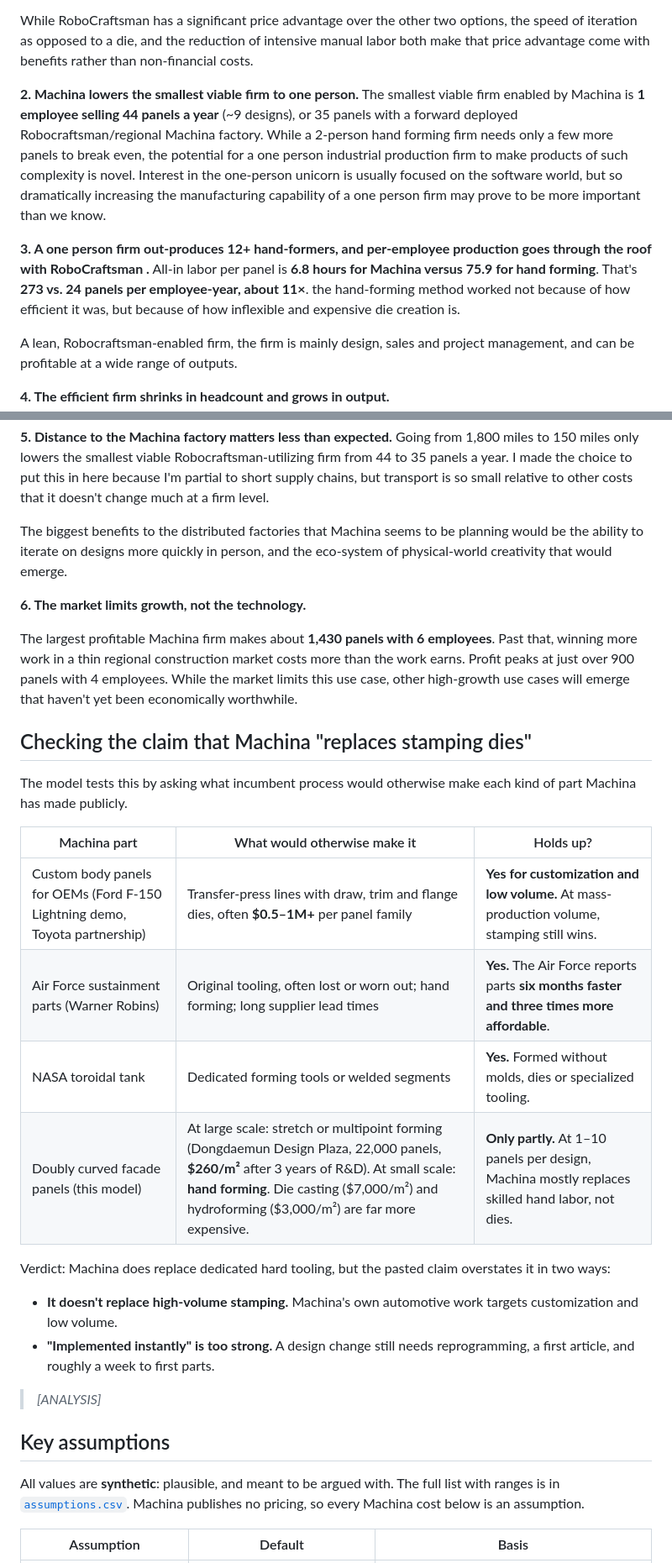
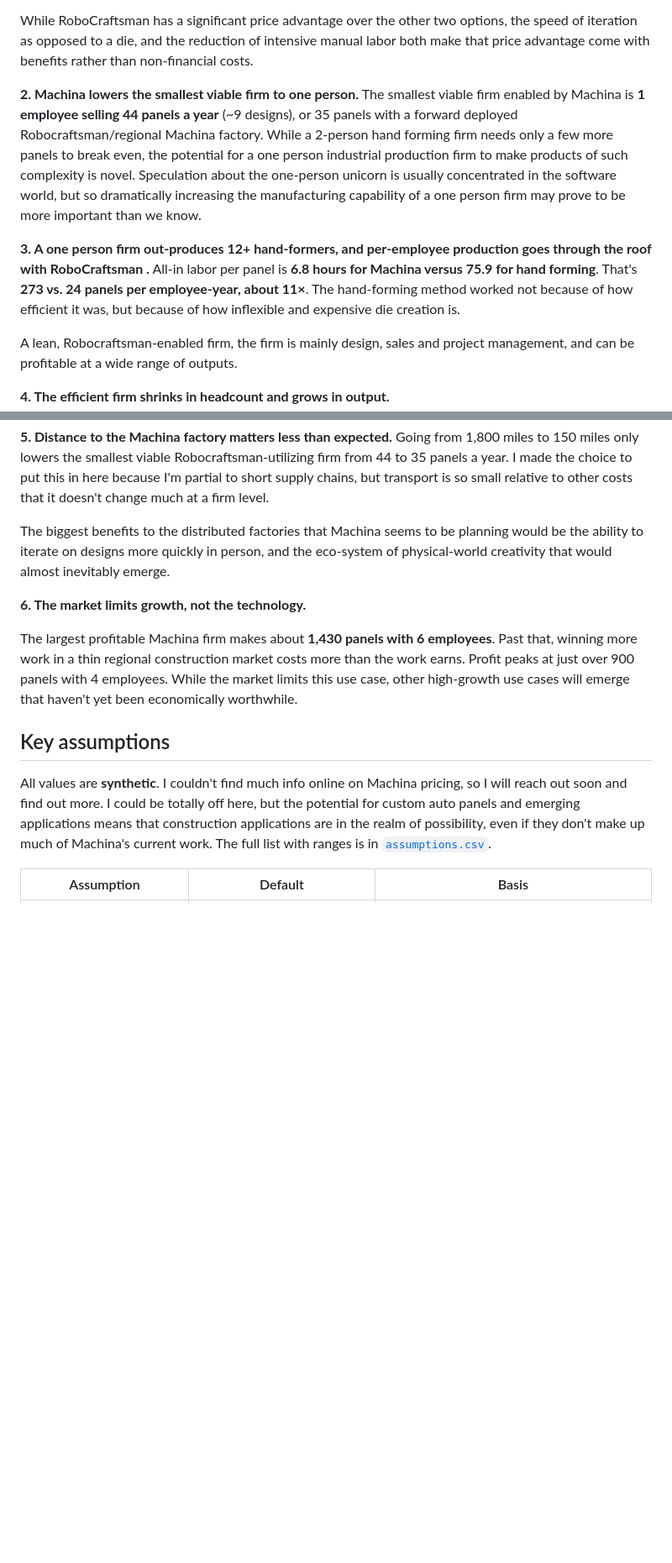
Before and after one commit to Benh83/die-vs-dieless-manufacturing, a Markdown page: README.md, 2 parts joined by grey strips. Shown at 84% size. Rendered like a GitHub page; blank space fills up the shorter version.

```diff
--- a/README.md
+++ b/README.md
@@ -61,10 +61,10 @@ With my assumptions, a die costs **$60,162 per design**: a $45k die plus enginee
 While RoboCraftsman has a significant price advantage over the other two options, the speed of iteration as opposed to a die, and the reduction of intensive manual labor both make that price advantage come with benefits rather than non-financial costs.
 
 **2. Machina lowers the smallest viable firm to one person.**
-The smallest viable firm enabled by Machina is **1 employee selling 44 panels a year** (~9 designs), or 35 panels with a forward deployed Robocraftsman/regional Machina factory. While a 2-person hand forming firm needs only a few more panels to break even, the potential for a one person industrial production firm to make products of such complexity is novel. Interest in the one-person unicorn is usually focused on the software world, but so dramatically increasing the manufacturing capability of a one person firm may prove to be more important than we know.
+The smallest viable firm enabled by Machina is **1 employee selling 44 panels a year** (~9 designs), or 35 panels with a forward deployed Robocraftsman/regional Machina factory. While a 2-person hand forming firm needs only a few more panels to break even, the potential for a one person industrial production firm to make products of such complexity is novel. Speculation about the one-person unicorn is usually concentrated in the software world, but so dramatically increasing the manufacturing capability of a one person firm may prove to be more important than we know.
 
 **3. A one person firm out-produces 12+ hand-formers, and per-employee production goes through the roof with RoboCraftsman  .**
-All-in labor per panel is **6.8 hours for Machina versus 75.9 for hand forming**. That's **273 vs. 24 panels per employee-year, about 11×**. the hand-forming method worked not because of how efficient it was, but because of how inflexible and expensive die creation is.
+All-in labor per panel is **6.8 hours for Machina versus 75.9 for hand forming**. That's **273 vs. 24 panels per employee-year, about 11×**. The hand-forming method worked not because of how efficient it was, but because of how inflexible and expensive die creation is.
 
 A lean, Robocraftsman-enabled firm, the firm is mainly design, sales and project management, and can be profitable at a wide range of outputs.
 
@@ -81,34 +81,16 @@ Lowest average cost falls **28%** ($6,618 → $4,747). With a regional factory i
 **5. Distance to the Machina factory matters less than expected.**
 Going from 1,800 miles to 150 miles only lowers the smallest viable Robocraftsman-utilizing firm from 44 to 35 panels a year. I made the choice to put this in here because I'm partial to short supply chains, but transport is so small relative to other costs that it doesn't change much at a firm level.
 
-The biggest benefits to the distributed factories that Machina seems to be planning would be the ability to iterate on designs more quickly in person, and the eco-system of physical-world creativity that would emerge.
+The biggest benefits to the distributed factories that Machina seems to be planning would be the ability to iterate on designs more quickly in person, and the eco-system of physical-world creativity that would almost inevitably emerge.
 
 **6. The market limits growth, not the technology.**
 
 The largest profitable Machina firm makes about **1,430 panels with 6 employees**. Past that, winning more work in a thin regional construction market costs more than the work earns. Profit peaks at just over 900 panels with 4 employees. While the market limits this use case, other high-growth use cases will emerge that haven't yet been economically worthwhile.
 
 
-## Checking the claim that Machina "replaces stamping dies"
-
-The model tests this by asking what incumbent process would otherwise make each kind of part Machina has made publicly.
-
-| Machina part | What would otherwise make it | Holds up? |
-|---|---|---|
-| Custom body panels for OEMs (Ford F-150 Lightning demo, Toyota partnership) | Transfer-press lines with draw, trim and flange dies, often **$0.5–1M+** per panel family | **Yes for customization and low volume.** At mass-production volume, stamping still wins. |
-| Air Force sustainment parts (Warner Robins) | Original tooling, often lost or worn out; hand forming; long supplier lead times | **Yes.** The Air Force reports parts **six months faster and three times more affordable**. |
-| NASA toroidal tank | Dedicated forming tools or welded segments | **Yes.** Formed without molds, dies or specialized tooling. |
-| Doubly curved facade panels (this model) | At large scale: stretch or multipoint forming (Dongdaemun Design Plaza, 22,000 panels, **$260/m²** after 3 years of R&D). At small scale: **hand forming**. Die casting ($7,000/m²) and hydroforming ($3,000/m²) are far more expensive. | **Only partly.** At 1–10 panels per design, Machina mostly replaces skilled hand labor, not dies. |
-
-Verdict: Machina does replace dedicated hard tooling, but the pasted claim overstates it in two ways:
-
-- **It doesn't replace high-volume stamping.** Machina's own automotive work targets customization and low volume.
-- **"Implemented instantly" is too strong.** A design change still needs reprogramming, a first article, and roughly a week to first parts.
-
-> _[ANALYSIS]_
-
 ## Key assumptions
 
-All values are **synthetic**: plausible, and meant to be argued with. The full list with ranges is in [`assumptions.csv`](assumptions.csv). Machina publishes no pricing, so every Machina cost below is an assumption.
+All values are **synthetic**. I couldn't find much info online on Machina pricing, so I will reach out soon and find out more. I could be totally off here, but the potential for custom auto panels and emerging applications means that construction applications are in the realm of possibility, even if they don't make up much of Machina's current work. The full list with ranges is in [`assumptions.csv`](assumptions.csv).
 
 | Assumption | Default | Basis |
 |---|---|---|
```
Also changed, not shown: other parts of README.md (+3 -6 lines).
